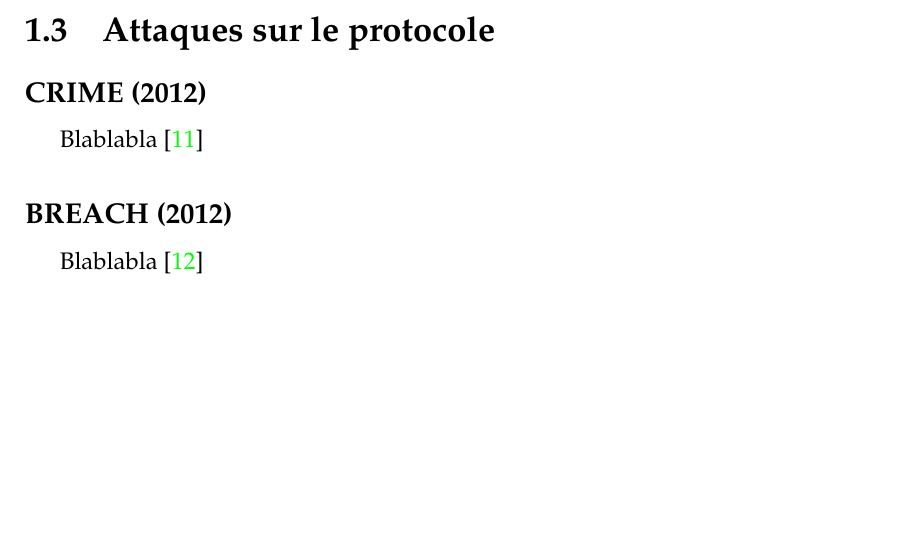
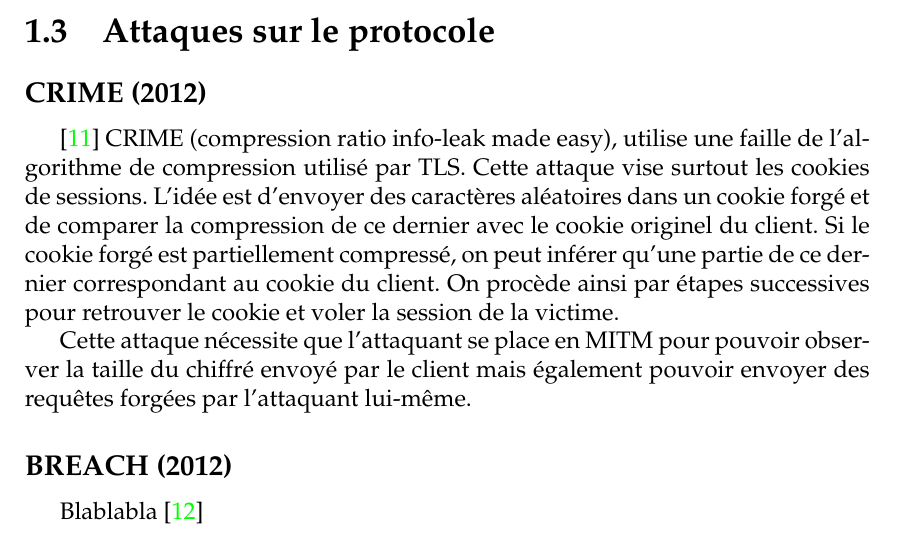
Before and after one commit to t00sh/mastercsi-ter, a LaTeX thesis (report/report.tex, which reads report/chapter-state-of-the-art.tex): part of page 5 of 9, cut so that both start at the same text, the shorter picture padded with empty space. Compiled offline with pdfLaTeX.

Commit message:
Ajout partie CRIME dans le state of the art

```diff
--- a/report/chapter-state-of-the-art.tex
+++ b/report/chapter-state-of-the-art.tex
@@ -65,7 +65,10 @@ Blablabla \cite{robot}
 
 \subsection{CRIME (2012)}
 
-Blablabla \cite{crime}
+\cite{crime}
+CRIME (compression ratio info-leak made easy), utilise une faille de l'algorithme de compression utilisé par TLS. Cette attaque vise surtout les cookies de sessions. L'idée est d'envoyer des caractères aléatoires dans un cookie forgé et de comparer la compression de ce dernier avec le cookie originel du client. Si le cookie forgé est partiellement compressé, on peut inférer qu'une partie de ce dernier correspondant au cookie du client. On procède ainsi par étapes successives pour retrouver le cookie et voler la session de la victime.
+
+Cette attaque nécessite que l'attaquant se place en MITM pour pouvoir observer la taille du chiffré envoyé par le client mais également pouvoir envoyer des requêtes forgées par l'attaquant lui-même.
 
 \subsection{BREACH (2012)}
 
```
